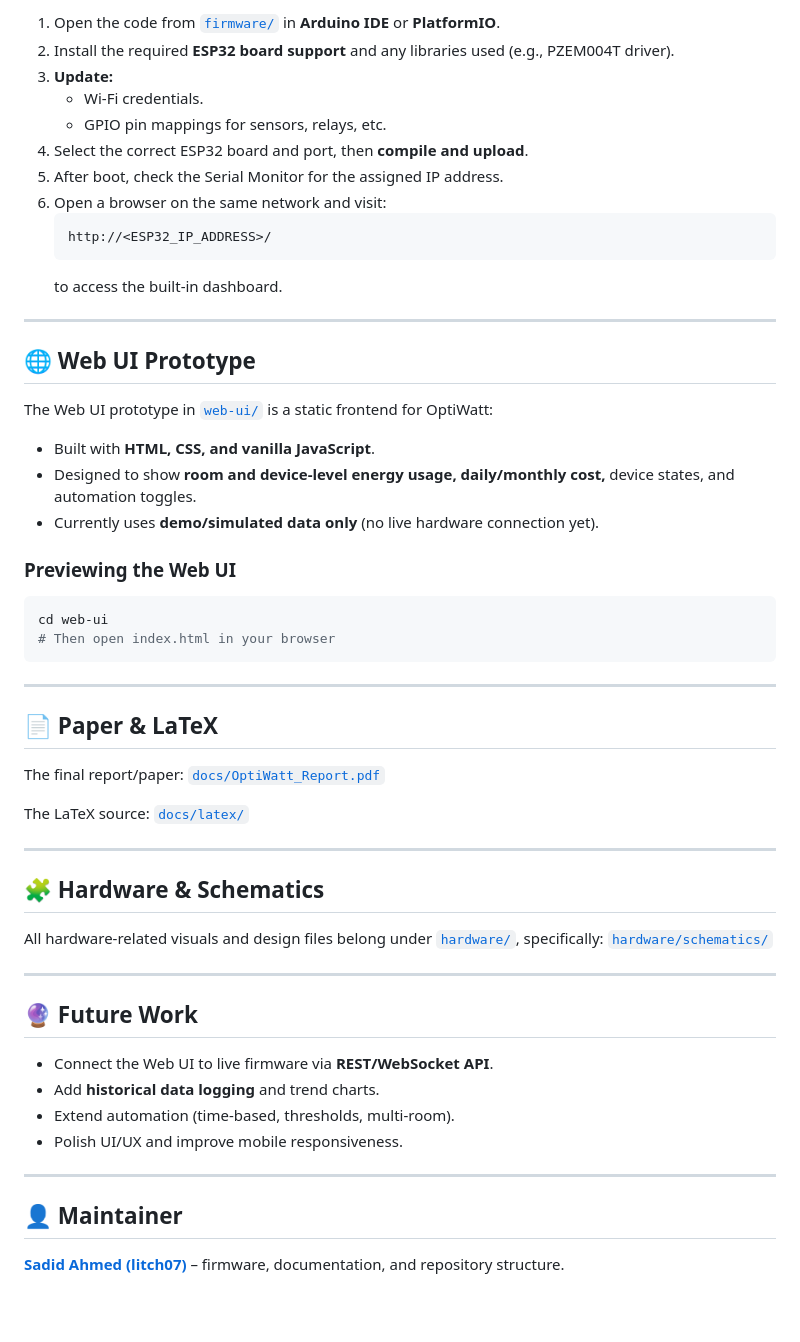
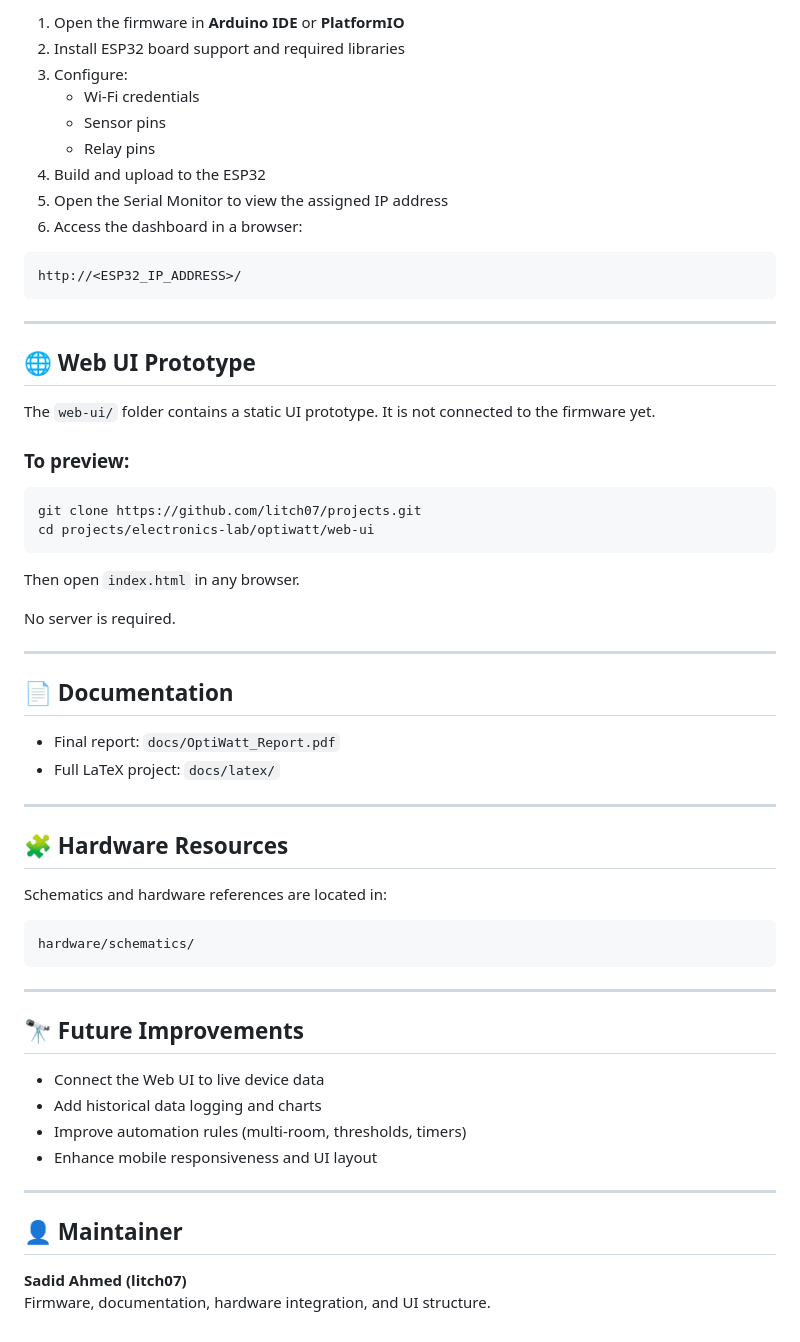
Before and after one commit to litch07/projects, a Markdown page: electronics-lab/optiwatt/README.md, the part around one of its changes. GitHub-like rendering; blank space fills up the shorter version.

````diff
--- a/electronics-lab/optiwatt/README.md
+++ b/electronics-lab/optiwatt/README.md
@@ -84,62 +88,64 @@ The firmware (in [`firmware/`](firmware/)) is responsible for:
 
-1.  Open the code from [`firmware/`](firmware/) in **Arduino IDE** or **PlatformIO**.
-2.  Install the required **ESP32 board support** and any libraries used (e.g., PZEM004T driver).
-3.  **Update:**
-    * Wi-Fi credentials.
-    * GPIO pin mappings for sensors, relays, etc.
-4.  Select the correct ESP32 board and port, then **compile and upload**.
-5.  After boot, check the Serial Monitor for the assigned IP address.
-6.  Open a browser on the same network and visit:
-    ```
-    http://<ESP32_IP_ADDRESS>/
-    ```
-    to access the built-in dashboard.
+1. Open the firmware in **Arduino IDE** or **PlatformIO**
+2. Install ESP32 board support and required libraries
+3. Configure:
+   - Wi-Fi credentials
+   - Sensor pins
+   - Relay pins
+4. Build and upload to the ESP32
+5. Open the Serial Monitor to view the assigned IP address
+6. Access the dashboard in a browser:
+
+```
+http://<ESP32_IP_ADDRESS>/
+```
 
 ---
 
 ## 🌐 Web UI Prototype
 
-The Web UI prototype in [`web-ui/`](web-ui/) is a static frontend for OptiWatt:
+The `web-ui/` folder contains a static UI prototype. It is not connected to the firmware yet.
 
-* Built with **HTML, CSS, and vanilla JavaScript**.
-* Designed to show **room and device-level energy usage, daily/monthly cost,** device states, and automation toggles.
-* Currently uses **demo/simulated data only** (no live hardware connection yet).
-
-### Previewing the Web UI
+### To preview:
 
 ```bash
-cd web-ui
-# Then open index.html in your browser
+git clone https://github.com/litch07/projects.git
+cd projects/electronics-lab/optiwatt/web-ui
+```
+
+Then open `index.html` in any browser.
+
+No server is required.
+
+---
+
+## 📄 Documentation
+
+- Final report: `docs/OptiWatt_Report.pdf`
+- Full LaTeX project: `docs/latex/`
+
+---
+
+## 🧩 Hardware Resources
+
+Schematics and hardware references are located in:
+
+```
+hardware/schematics/
 ```
 
 ---
 
-## 📄 Paper & LaTeX
+## 🔭 Future Improvements
 
-The final report/paper:
-[`docs/OptiWatt_Report.pdf`](docs/OptiWatt_Report.pdf)
-
-The LaTeX source:
-[`docs/latex/`](docs/latex/)
-
----
-
-## 🧩 Hardware & Schematics
-
-All hardware-related visuals and design files belong under [`hardware/`](hardware/), specifically:
-[`hardware/schematics/`](hardware/schematics/)
-
----
-
-## 🔮 Future Work
-
-* Connect the Web UI to live firmware via **REST/WebSocket API**.
-* Add **historical data logging** and trend charts.
-* Extend automation (time-based, thresholds, multi-room).
-* Polish UI/UX and improve mobile responsiveness.
+- Connect the Web UI to live device data
+- Add historical data logging and charts
+- Improve automation rules (multi-room, thresholds, timers)
+- Enhance mobile responsiveness and UI layout
 
 ---
 
 ## 👤 Maintainer
 
-[**Sadid Ahmed (litch07)**](https://github.com/litch07) – firmware, documentation, and repository structure.
+**Sadid Ahmed (litch07)**
+Firmware, documentation, hardware integration, and UI structure.
````
Also changed, not shown: other parts of electronics-lab/optiwatt/README.md (+57 -53 lines).
